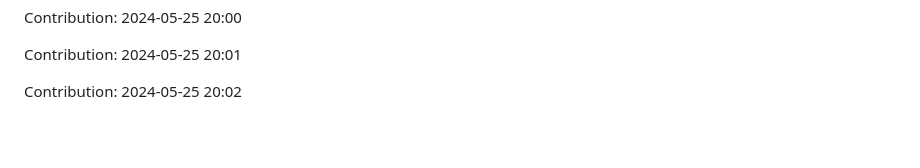
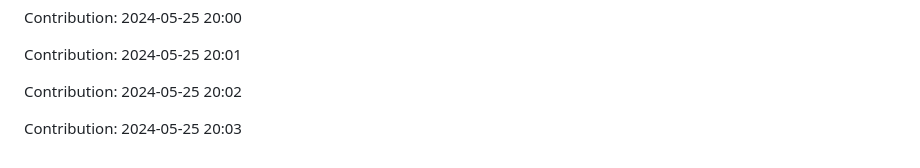
Before and after one commit to pariharkamal9829/Fronted-mentor-Projects, a Markdown page: README.md, the part around the change. Rendered like a GitHub page; blank space fills up the shorter version.

Commit message:
"Contribution: 2024-05-25 20:03"

```diff
--- a/README.md
+++ b/README.md
@@ -1034,3 +1034,5 @@ Contribution: 2024-05-25 20:00
 Contribution: 2024-05-25 20:01
 
 Contribution: 2024-05-25 20:02
+
+Contribution: 2024-05-25 20:03
```
